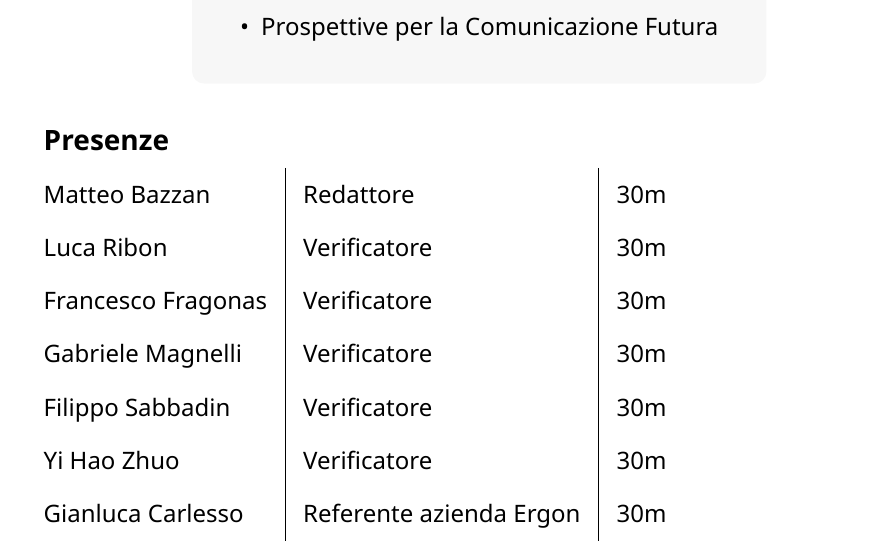
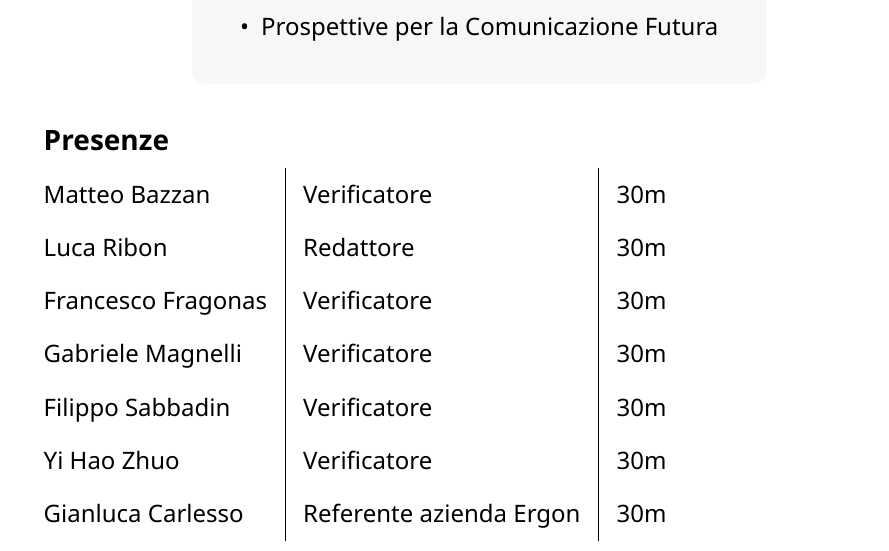
Before and after one commit to CodeHex16/documentazione, a Typst document (verbali/esterni/source/2024-10-25_Incontro-Ergon.typ): part of page 1 of 5, cut so that both start at the same text. Compiled offline with Typst 0.15.

Commit message:
typo presenze 2024-10-25_Incontro-Ergon.typ

```diff
--- a/verbali/esterni/source/2024-10-25_Incontro-Ergon.typ
+++ b/verbali/esterni/source/2024-10-25_Incontro-Ergon.typ
@@ -11,8 +11,8 @@
         "0.1.0", "25/10/2024", "Luca Ribon", "Prima stesura",
     ),
     presenze: (
-        "Matteo Bazzan","Redattore","30m",
-        "Luca Ribon","Verificatore","30m",
+        "Matteo Bazzan","Verificatore","30m",
+        "Luca Ribon","Redattore","30m",
         "Francesco Fragonas","Verificatore","30m",
         "Gabriele Magnelli","Verificatore","30m",
         "Filippo Sabbadin","Verificatore","30m",
```
